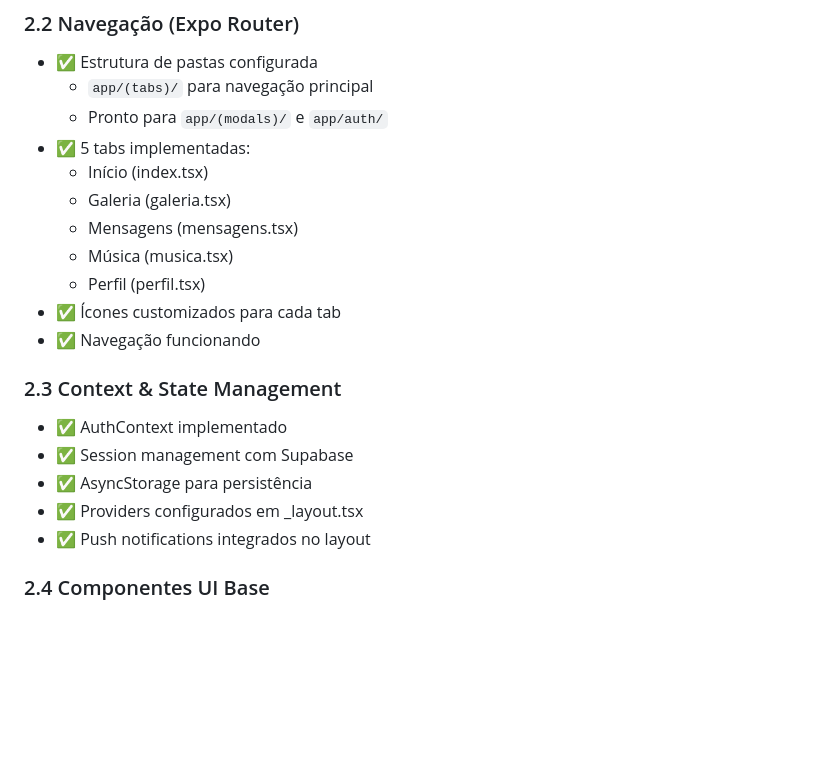
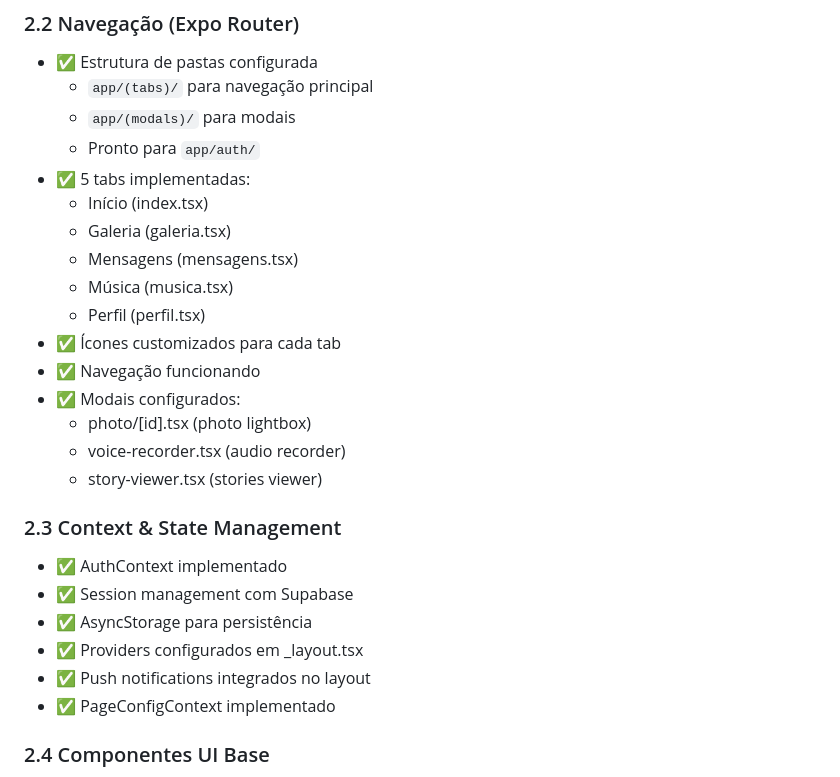
Before and after one commit to ceanjr/sindoca-native, a Markdown page: FASE2_RESUMO.md, the part around one of its changes. Rendered like a GitHub page; blank space fills up the shorter version.

```diff
--- a/FASE2_RESUMO.md
+++ b/FASE2_RESUMO.md
@@ -11,7 +11,8 @@
 ### 2.2 Navegação (Expo Router)
 - ✅ Estrutura de pastas configurada
   - `app/(tabs)/` para navegação principal
-  - Pronto para `app/(modals)/` e `app/auth/`
+  - `app/(modals)/` para modais
+  - Pronto para `app/auth/`
 - ✅ 5 tabs implementadas:
   - Início (index.tsx)
   - Galeria (galeria.tsx)
@@ -20,6 +21,10 @@
   - Perfil (perfil.tsx)
 - ✅ Ícones customizados para cada tab
 - ✅ Navegação funcionando
+- ✅ Modais configurados:
+  - photo/[id].tsx (photo lightbox)
+  - voice-recorder.tsx (audio recorder)
+  - story-viewer.tsx (stories viewer)
 
 ### 2.3 Context & State Management
 - ✅ AuthContext implementado
@@ -27,6 +32,7 @@
 - ✅ AsyncStorage para persistência
 - ✅ Providers configurados em _layout.tsx
 - ✅ Push notifications integrados no layout
+- ✅ PageConfigContext implementado
 
 ### 2.4 Componentes UI Base
 - ✅ **Button** - 4 variantes (primary, secondary, outline, ghost)
```
Also changed, not shown: other parts of FASE2_RESUMO.md (+57 -11 lines).
